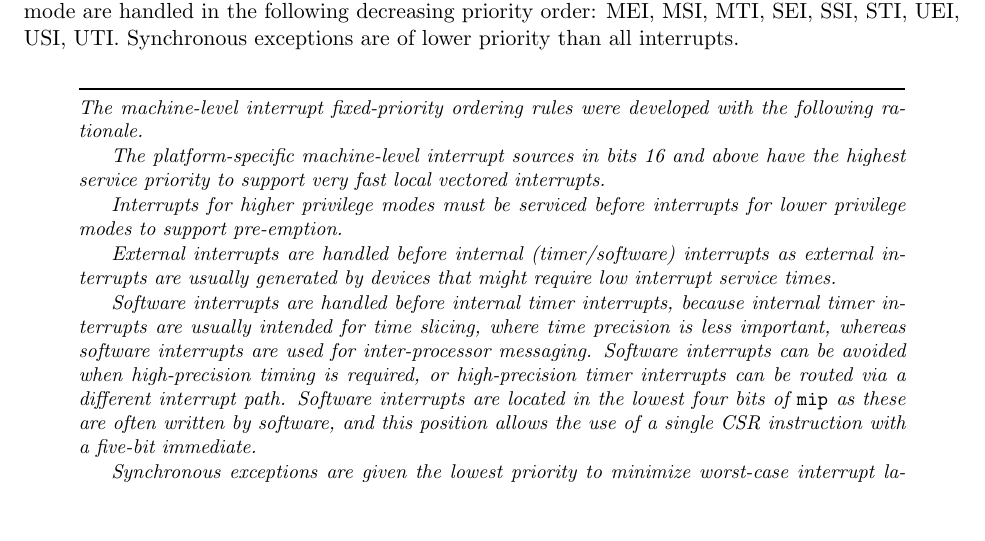
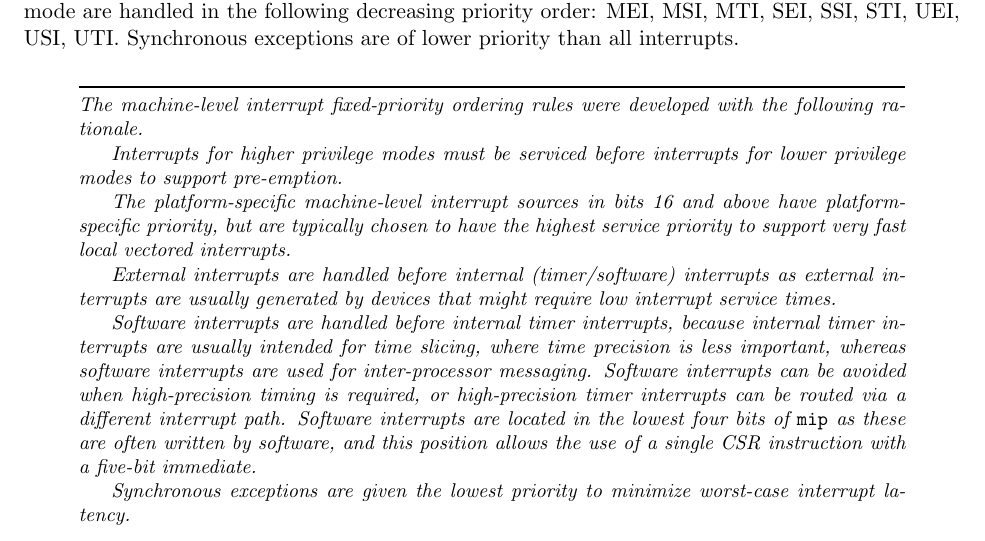
Before and after one commit to riscv/riscv-isa-manual, a LaTeX thesis (src/riscv-privileged.tex, which reads src/machine.tex): part of page 44 of 111, cut so that both start at the same text, the shorter picture padded with empty space. Compiled offline with pdfLaTeX.

Commit message:
Custom interrupt priorities are custom

```diff
--- a/src/machine.tex
+++ b/src/machine.tex
@@ -1388,12 +1388,12 @@ Synchronous exceptions are of lower priority than all interrupts.
   The machine-level interrupt fixed-priority ordering rules were developed
   with the following rationale.
 
-  The platform-specific machine-level interrupt sources in bits 16 and
-  above have the highest service priority to support very fast local
-  vectored interrupts.
-
   Interrupts for higher privilege modes must be serviced before
   interrupts for lower privilege modes to support pre-emption.
+
+  The platform-specific machine-level interrupt sources in bits 16 and above
+  have platform-specific priority, but are typically chosen to have the
+  highest service priority to support very fast local vectored interrupts.
 
   External interrupts are handled before internal (timer/software)
   interrupts as external interrupts are usually generated by devices
```
